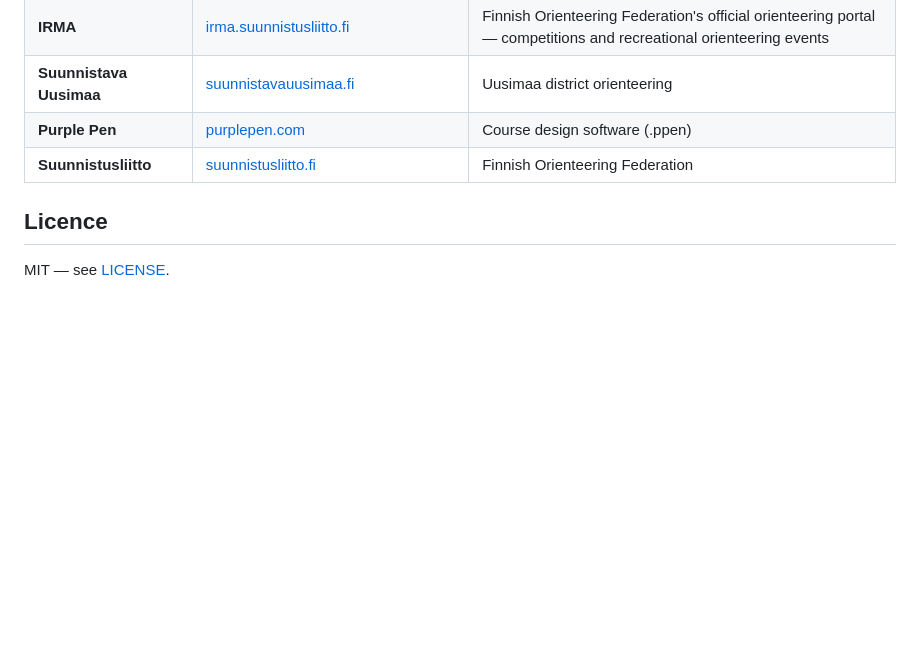
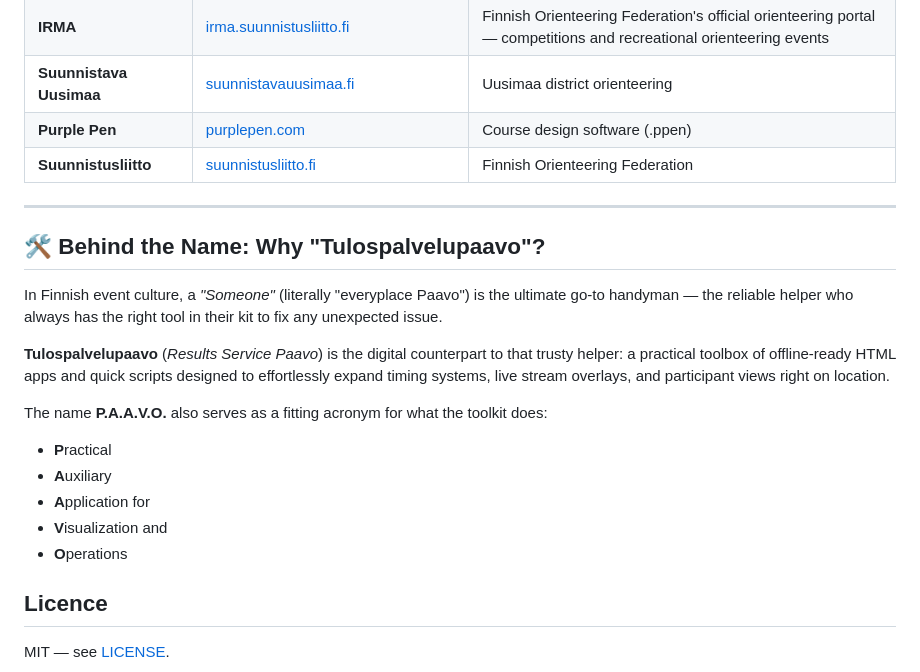
Before and after one commit to Kallio/tulospalvelupaavo, a Markdown page: README.md, the part around the change. GitHub-like rendering; blank space fills up the shorter version.

Commit message:
why paavo

```diff
--- a/README.md
+++ b/README.md
@@ -191,6 +191,21 @@ Usage: navigate to an old Pirilä-style start list page and click the bookmark
 | **Suunnistava Uusimaa** | [suunnistavauusimaa.fi](https://suunnistavauusimaa.fi) | Uusimaa district orienteering |
 | **Purple Pen** | [purplepen.com](https://purplepen.com) | Course design software (.ppen) |
 | **Suunnistusliitto** | [suunnistusliitto.fi](https://suunnistusliitto.fi) | Finnish Orienteering Federation |
+---
+
+## 🛠 Behind the Name: Why "Tulospalvelupaavo"?
+
+In Finnish event culture, a *"Someone"* (literally "everyplace Paavo") is the ultimate go-to handyman — the reliable helper who always has the right tool in their kit to fix any unexpected issue.
+
+**Tulospalvelupaavo** (*Results Service Paavo*) is the digital counterpart to that trusty helper: a practical toolbox of offline-ready HTML apps and quick scripts designed to effortlessly expand timing systems, live stream overlays, and participant views right on location.
+
+The name **P.A.A.V.O.** also serves as a fitting acronym for what the toolkit does:
+
+* **P**ractical
+* **A**uxiliary
+* **A**pplication for
+* **V**isualization and
+* **O**perations
 
 ## Licence
 
```
Also changed, not shown: README.fi.md (+16 -1 lines).
